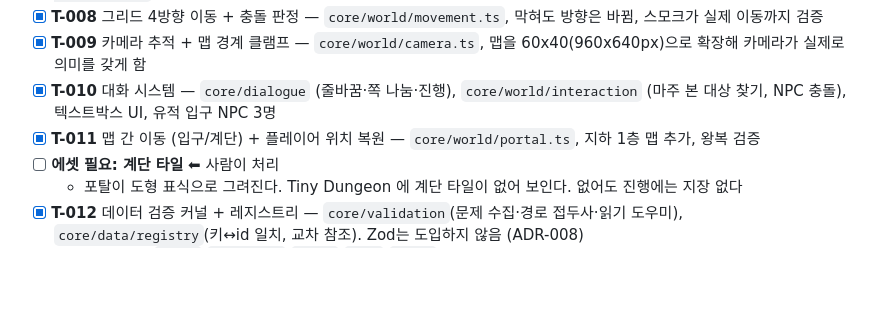
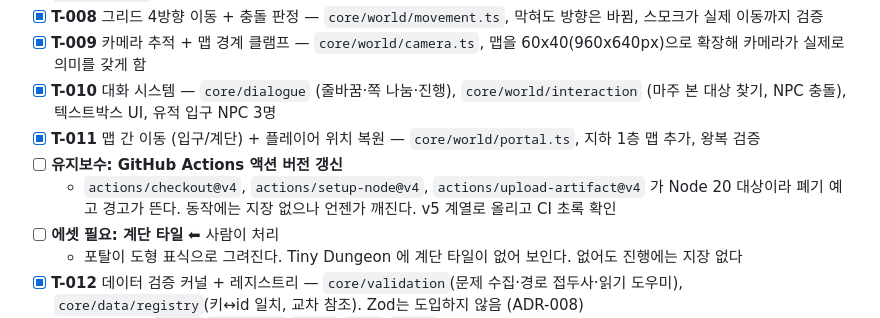
Before and after one commit to sehoi/relic-inheritors, a Markdown page: docs/BACKLOG.md, the part around the change. GitHub-like rendering; blank space fills up the shorter version.

```diff
--- a/docs/BACKLOG.md
+++ b/docs/BACKLOG.md
@@ -31,6 +31,8 @@
 - [x] **T-009** 카메라 추적 + 맵 경계 클램프 — `core/world/camera.ts`, 맵을 60x40(960x640px)으로 확장해 카메라가 실제로 의미를 갖게 함
 - [x] **T-010** 대화 시스템 — `core/dialogue` (줄바꿈·쪽 나눔·진행), `core/world/interaction` (마주 본 대상 찾기, NPC 충돌), 텍스트박스 UI, 유적 입구 NPC 3명
 - [x] **T-011** 맵 간 이동 (입구/계단) + 플레이어 위치 복원 — `core/world/portal.ts`, 지하 1층 맵 추가, 왕복 검증
+- [ ] **유지보수: GitHub Actions 액션 버전 갱신**
+  - `actions/checkout@v4`, `actions/setup-node@v4`, `actions/upload-artifact@v4` 가 Node 20 대상이라 폐기 예고 경고가 뜬다. 동작에는 지장 없으나 언젠가 깨진다. v5 계열로 올리고 CI 초록 확인
 - [ ] **에셋 필요: 계단 타일** ⬅ 사람이 처리
   - 포탈이 도형 표식으로 그려진다. Tiny Dungeon 에 계단 타일이 없어 보인다. 없어도 진행에는 지장 없다
 - [x] **T-012** 데이터 검증 커널 + 레지스트리 — `core/validation`(문제 수집·경로 접두사·읽기 도우미), `core/data/registry`(키↔id 일치, 교차 참조). Zod는 도입하지 않음 (ADR-008)
```
Also changed, not shown: .claude/commands/next-task.md (+10 -1 lines).
